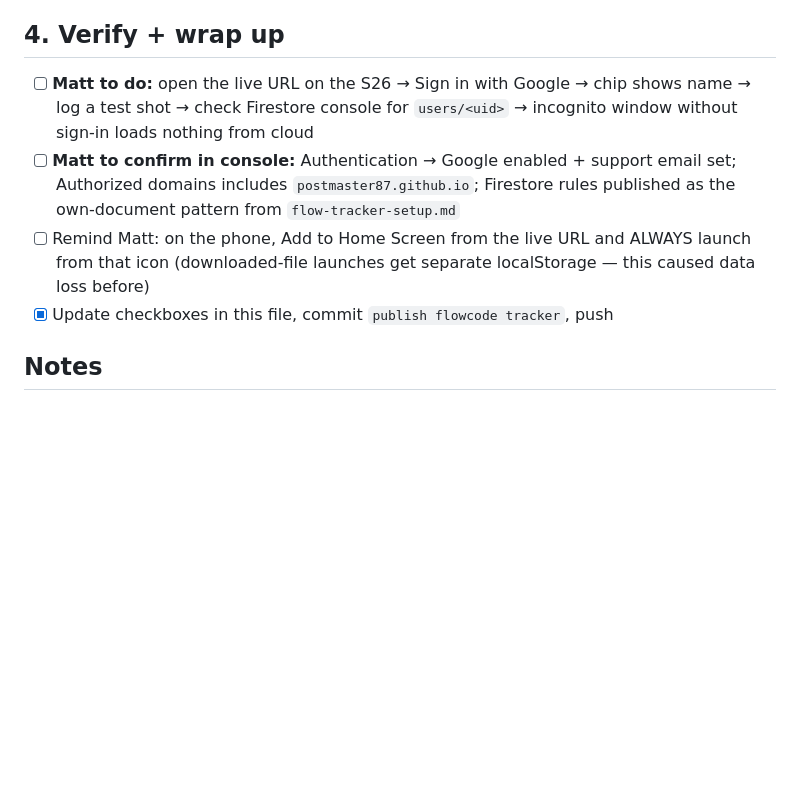
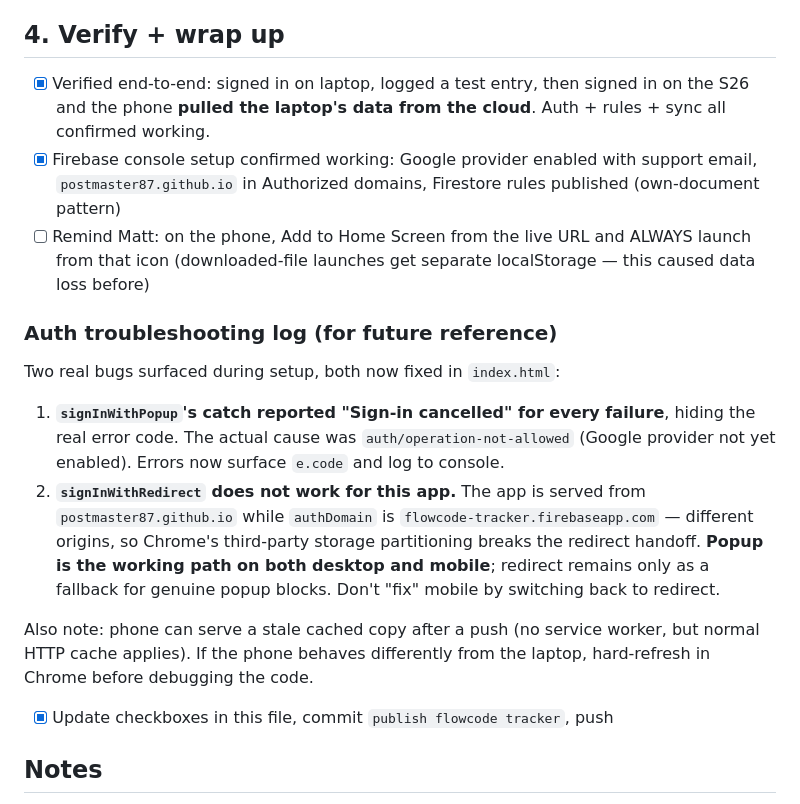
Before and after one commit to postmaster87/Flowcode-tracker, a Markdown page: PUBLISH-FLOWCODE.md, the part around the change. GitHub-like rendering; blank space fills up the shorter version.

Commit message:
Mark publish checklist complete; document auth troubleshooting
Cross-device sync verified end-to-end. Records the two auth bugs
found during setup so the redirect approach is not retried later.

Co-Authored-By: Claude <noreply@anthropic.com>

```diff
--- a/PUBLISH-FLOWCODE.md
+++ b/PUBLISH-FLOWCODE.md
@@ -38,9 +38,18 @@ Then you:
 
 ## 4. Verify + wrap up
 
-- [ ] **Matt to do:** open the live URL on the S26 → Sign in with Google → chip shows name → log a test shot → check Firestore console for `users/<uid>` → incognito window without sign-in loads nothing from cloud
-- [ ] **Matt to confirm in console:** Authentication → Google enabled + support email set; Authorized domains includes `postmaster87.github.io`; Firestore rules published as the own-document pattern from `flow-tracker-setup.md`
+- [x] Verified end-to-end: signed in on laptop, logged a test entry, then signed in on the S26 and the phone **pulled the laptop's data from the cloud**. Auth + rules + sync all confirmed working.
+- [x] Firebase console setup confirmed working: Google provider enabled with support email, `postmaster87.github.io` in Authorized domains, Firestore rules published (own-document pattern)
 - [ ] Remind Matt: on the phone, Add to Home Screen from the live URL and ALWAYS launch from that icon (downloaded-file launches get separate localStorage — this caused data loss before)
+
+### Auth troubleshooting log (for future reference)
+
+Two real bugs surfaced during setup, both now fixed in `index.html`:
+
+1. **`signInWithPopup`'s catch reported "Sign-in cancelled" for every failure**, hiding the real error code. The actual cause was `auth/operation-not-allowed` (Google provider not yet enabled). Errors now surface `e.code` and log to console.
+2. **`signInWithRedirect` does not work for this app.** The app is served from `postmaster87.github.io` while `authDomain` is `flowcode-tracker.firebaseapp.com` — different origins, so Chrome's third-party storage partitioning breaks the redirect handoff. **Popup is the working path on both desktop and mobile**; redirect remains only as a fallback for genuine popup blocks. Don't "fix" mobile by switching back to redirect.
+
+Also note: phone can serve a stale cached copy after a push (no service worker, but normal HTTP cache applies). If the phone behaves differently from the laptop, hard-refresh in Chrome before debugging the code.
 - [x] Update checkboxes in this file, commit `publish flowcode tracker`, push
 
 ## Notes
```
